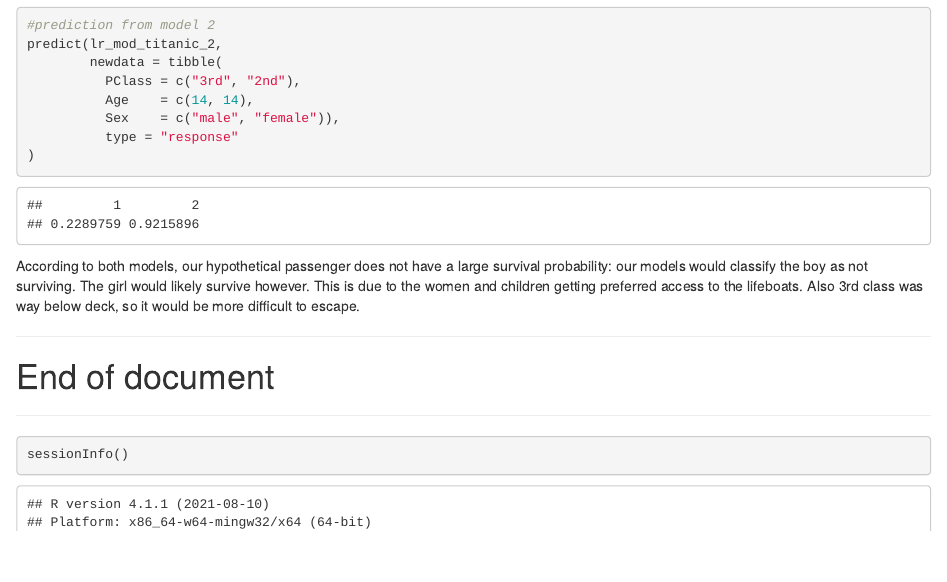
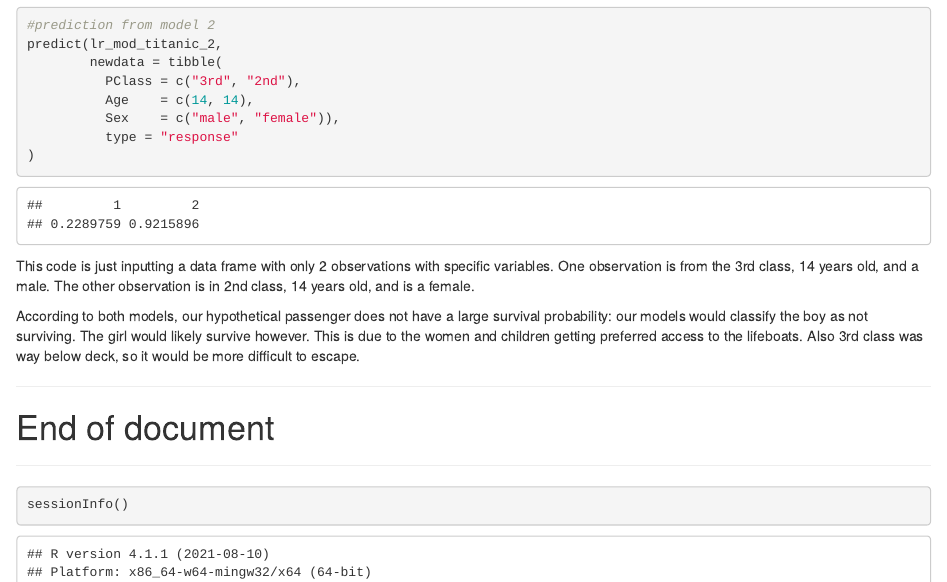
Before and after one commit to Kevin-Patyk/Supervised-Learning-and-Visualization, an R Markdown document (Practical 6 - Classification Part 1/Kevin_Patyk_Practical_6.Rmd): the page in a window 1100 px wide, from 11580 px down. The pictures show the output file Practical 6 - Classification Part 1/Kevin_Patyk_Practical_6.html that the author committed with the source, opened offline.

Commit message:
Updating

````diff
--- a/Practical 6 - Classification Part 1/Kevin_Patyk_Practical_6.Rmd
+++ b/Practical 6 - Classification Part 1/Kevin_Patyk_Practical_6.Rmd
@@ -338,6 +338,8 @@ predict(lr_mod_titanic_2,
 )
 ```
 
+This code is just inputting a data frame with only 2 observations with specific variables. One observation is from the 3rd class, 14 years old, and a male. The other observation is in 2nd class, 14 years old, and is a female.
+
 According to both models, our hypothetical passenger does not have a large survival probability: our models would classify the boy as not surviving. The girl would likely survive however. This is due to the women and children getting preferred access to the lifeboats. Also 3rd class was way below deck, so it would be more difficult to escape.
 
 -----
````
Also changed, not shown: Practical 7 - Classification Part 2/Kevin_Patyk_Practical_7.Rmd (+2 -0 lines), Practical 6 - Classification Part 1/Kevin_Patyk_Practical_6.html, Practical 7 - Classification Part 2/Kevin_Patyk_Practical_7.html.
